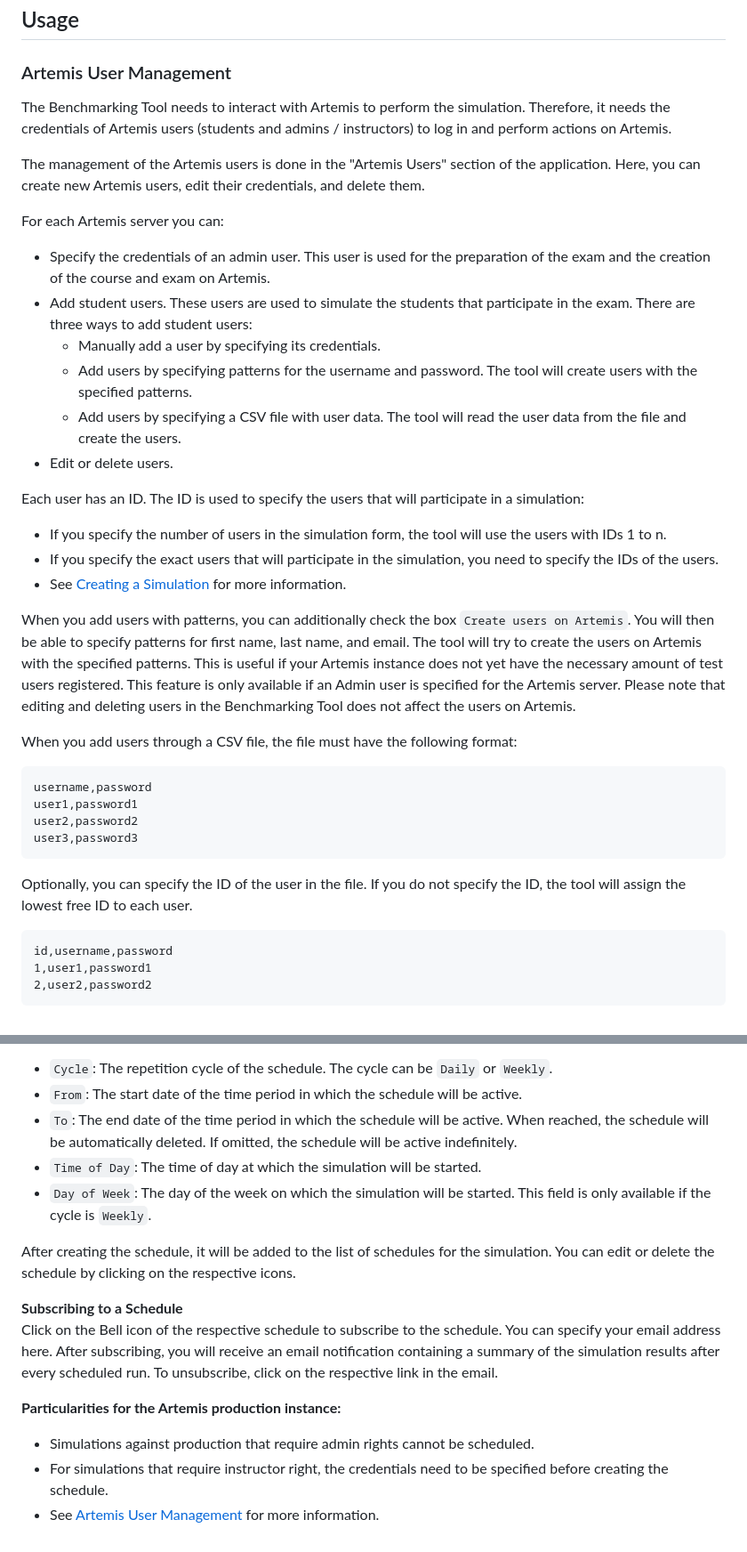
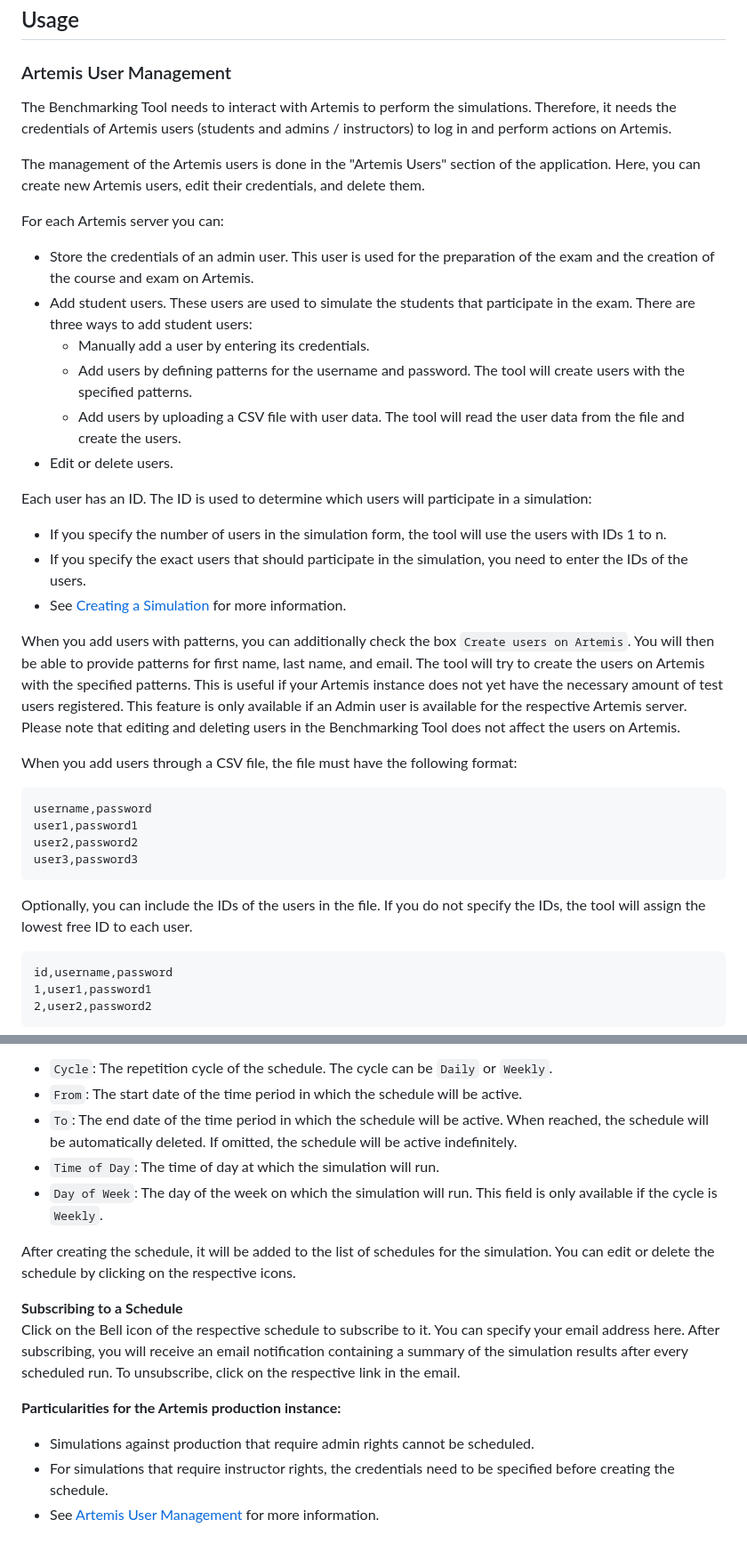
Before and after one commit to ls1intum/Artemis-Benchmarking, a Markdown page: README.md, 2 parts joined by grey strips. Shown: that part at 89% size. GitHub-like rendering.

````diff
--- a/README.md
+++ b/README.md
@@ -234,27 +234,27 @@ Please follow the coding and design guidelines of the Artemis project. The guide
 
 ### Artemis User Management
 
-The Benchmarking Tool needs to interact with Artemis to perform the simulation. Therefore, it needs the credentials of Artemis users (students and admins / instructors) to log in and perform actions on Artemis.
+The Benchmarking Tool needs to interact with Artemis to perform the simulations. Therefore, it needs the credentials of Artemis users (students and admins / instructors) to log in and perform actions on Artemis.
 
 The management of the Artemis users is done in the "Artemis Users" section of the application. Here, you can create new Artemis users, edit their credentials, and delete them.
 
 For each Artemis server you can:
 
-- Specify the credentials of an admin user. This user is used for the preparation of the exam and the creation of the course and exam on Artemis.
+- Store the credentials of an admin user. This user is used for the preparation of the exam and the creation of the course and exam on Artemis.
 - Add student users. These users are used to simulate the students that participate in the exam. There are three ways to add student users:
-  - Manually add a user by specifying its credentials.
-  - Add users by specifying patterns for the username and password. The tool will create users with the specified patterns.
-  - Add users by specifying a CSV file with user data. The tool will read the user data from the file and create the users.
+  - Manually add a user by entering its credentials.
+  - Add users by defining patterns for the username and password. The tool will create users with the specified patterns.
+  - Add users by uploading a CSV file with user data. The tool will read the user data from the file and create the users.
 - Edit or delete users.
 
-Each user has an ID. The ID is used to specify the users that will participate in a simulation:
+Each user has an ID. The ID is used to determine which users will participate in a simulation:
 
 - If you specify the number of users in the simulation form, the tool will use the users with IDs 1 to n.
-- If you specify the exact users that will participate in the simulation, you need to specify the IDs of the users.
+- If you specify the exact users that should participate in the simulation, you need to enter the IDs of the users.
 - See [Creating a Simulation](#creating-a-simulation) for more information.
 
-When you add users with patterns, you can additionally check the box `Create users on Artemis`. You will then be able to specify patterns for first name, last name, and email. The tool will try to create the users on Artemis with the specified patterns.
-This is useful if your Artemis instance does not yet have the necessary amount of test users registered. This feature is only available if an Admin user is specified for the Artemis server.
+When you add users with patterns, you can additionally check the box `Create users on Artemis`. You will then be able to provide patterns for first name, last name, and email. The tool will try to create the users on Artemis with the specified patterns.
+This is useful if your Artemis instance does not yet have the necessary amount of test users registered. This feature is only available if an Admin user is available for the respective Artemis server.
 Please note that editing and deleting users in the Benchmarking Tool does not affect the users on Artemis.
 
 When you add users through a CSV file, the file must have the following format:
@@ -266,7 +266,7 @@ user2,password2
 user3,password3
 ```
 
-Optionally, you can specify the ID of the user in the file. If you do not specify the ID, the tool will assign the lowest free ID to each user.
+Optionally, you can include the IDs of the users in the file. If you do not specify the IDs, the tool will assign the lowest free ID to each user.
 
 ```
 id,username,password
@@ -362,21 +365,21 @@ In the form that opens, you can specify the following fields:
 - `Cycle`: The repetition cycle of the schedule. The cycle can be `Daily` or `Weekly`.
 - `From`: The start date of the time period in which the schedule will be active.
 - `To`: The end date of the time period in which the schedule will be active. When reached, the schedule will be automatically deleted. If omitted, the schedule will be active indefinitely.
-- `Time of Day`: The time of day at which the simulation will be started.
-- `Day of Week`: The day of the week on which the simulation will be started. This field is only available if the cycle is `Weekly`.
+- `Time of Day`: The time of day at which the simulation will run.
+- `Day of Week`: The day of the week on which the simulation will run. This field is only available if the cycle is `Weekly`.
 
 After creating the schedule, it will be added to the list of schedules for the simulation.
 You can edit or delete the schedule by clicking on the respective icons.
 
 **Subscribing to a Schedule**
-Click on the Bell icon of the respective schedule to subscribe to the schedule. You can specify your email address here.
+Click on the Bell icon of the respective schedule to subscribe to it. You can specify your email address here.
 After subscribing, you will receive an email notification containing a summary of the simulation results after every scheduled run.
 To unsubscribe, click on the respective link in the email.
 
 **Particularities for the Artemis production instance:**
 
 - Simulations against production that require admin rights cannot be scheduled.
-- For simulations that require instructor right, the credentials need to be specified before creating the schedule.
+- For simulations that require instructor rights, the credentials need to be specified before creating the schedule.
 - See [Artemis User Management](#artemis-user-management) for more information.
 
 [JHipster Homepage and latest documentation]: https://www.jhipster.tech
````
Also changed, not shown: other parts of README.md (+13 -10 lines).
